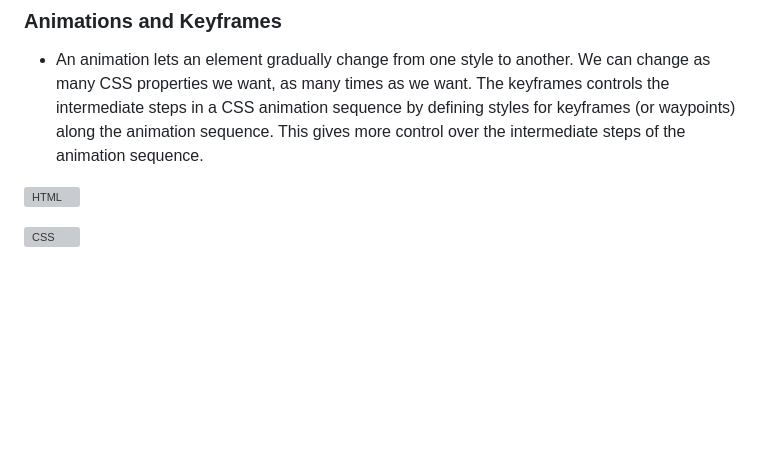
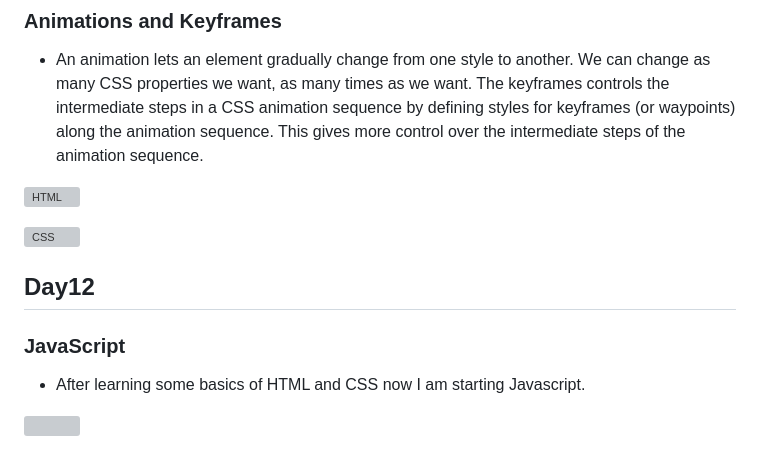
Before and after one commit to anuska122/30DaysOfLearning, a Markdown page: README.md, the part around the change. Rendered like a GitHub page; blank space fills up the shorter version; grey boxes are pictures that could not be loaded.

```diff
--- a/README.md
+++ b/README.md
@@ -103,3 +103,9 @@
 ![HTML](https://github.com/anuska122/30DaysOfLearning/assets/154875734/3971066f-95b3-4aa6-bee4-e9d80ac3d62e)
 
 ![CSS](https://github.com/anuska122/30DaysOfLearning/assets/154875734/89b8f25a-5b77-48f3-be07-76aa8928ad82)
+
+## Day12
+### JavaScript
+- After learning some basics of HTML and CSS now I am starting Javascript.
+
+![](https://github.com/anuska122/30DaysOfLearning/assets/154875734/8c84d25b-c0a6-4548-9805-fd4a1c9f6846)
```
